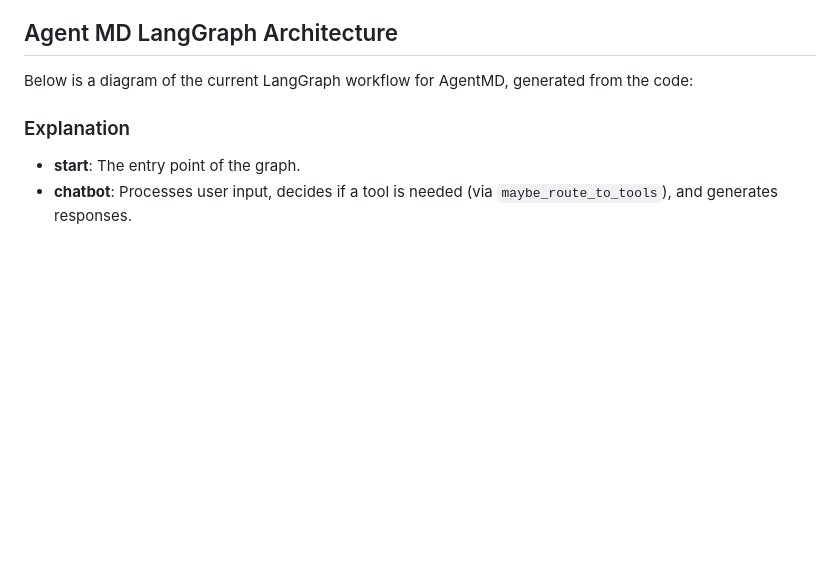
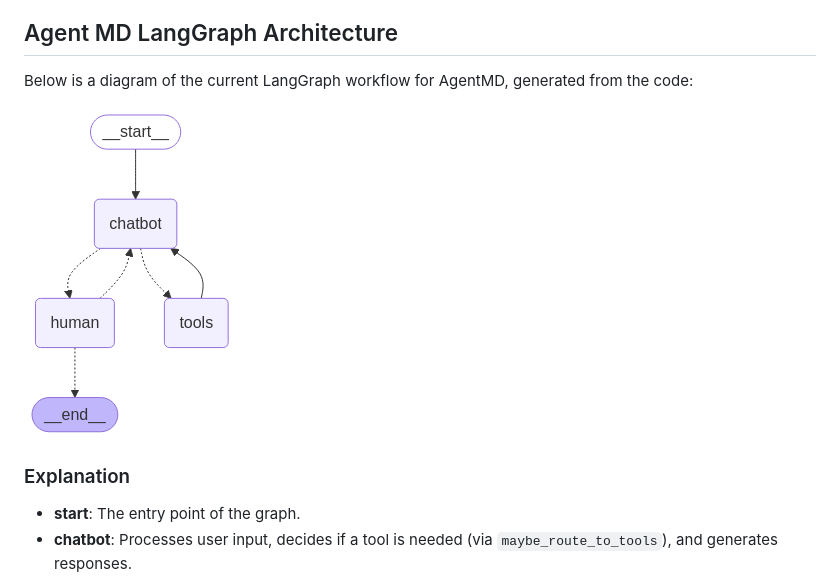
Before and after one commit to RaulBz/AgentMD, a Markdown page: README.md, the part around the change. Drawn GitHub-style; blank space fills up the shorter version.

```diff
--- a/README.md
+++ b/README.md
@@ -72,7 +72,7 @@ Expect changes in the comming days. The project structure will change to be more
 
 Below is a diagram of the current LangGraph workflow for AgentMD, generated from the code:
 
-
+![AgentMD LangGraph](agentmd_graph.png)
 
 ### Explanation
 - **start**: The entry point of the graph.
```
